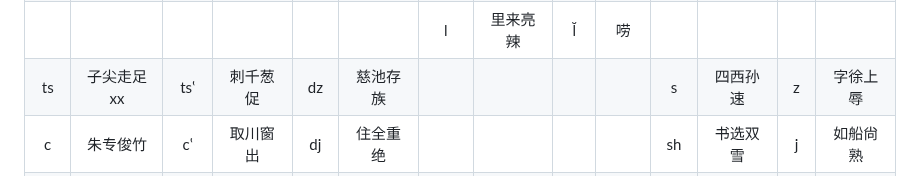
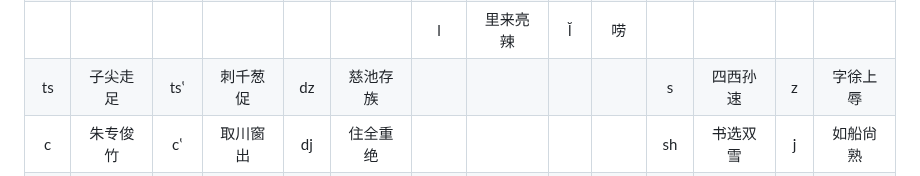
Before and after one commit to shinzoqchiuq/books-in-wu-romanization, a Markdown page: README.md, the part around the change. GitHub-like rendering.

Commit message:
docs(README): typo

```diff
--- a/README.md
+++ b/README.md
@@ -62,7 +62,7 @@
   </tr>
   <tr>
    <td align="center">ts</td>
-   <td align="center">子尖走足xx</td>
+   <td align="center">子尖走足</td>
    <td align="center">tsʽ</td>
    <td align="center">刺千葱促</td>
    <td align="center">dz</td>
```
